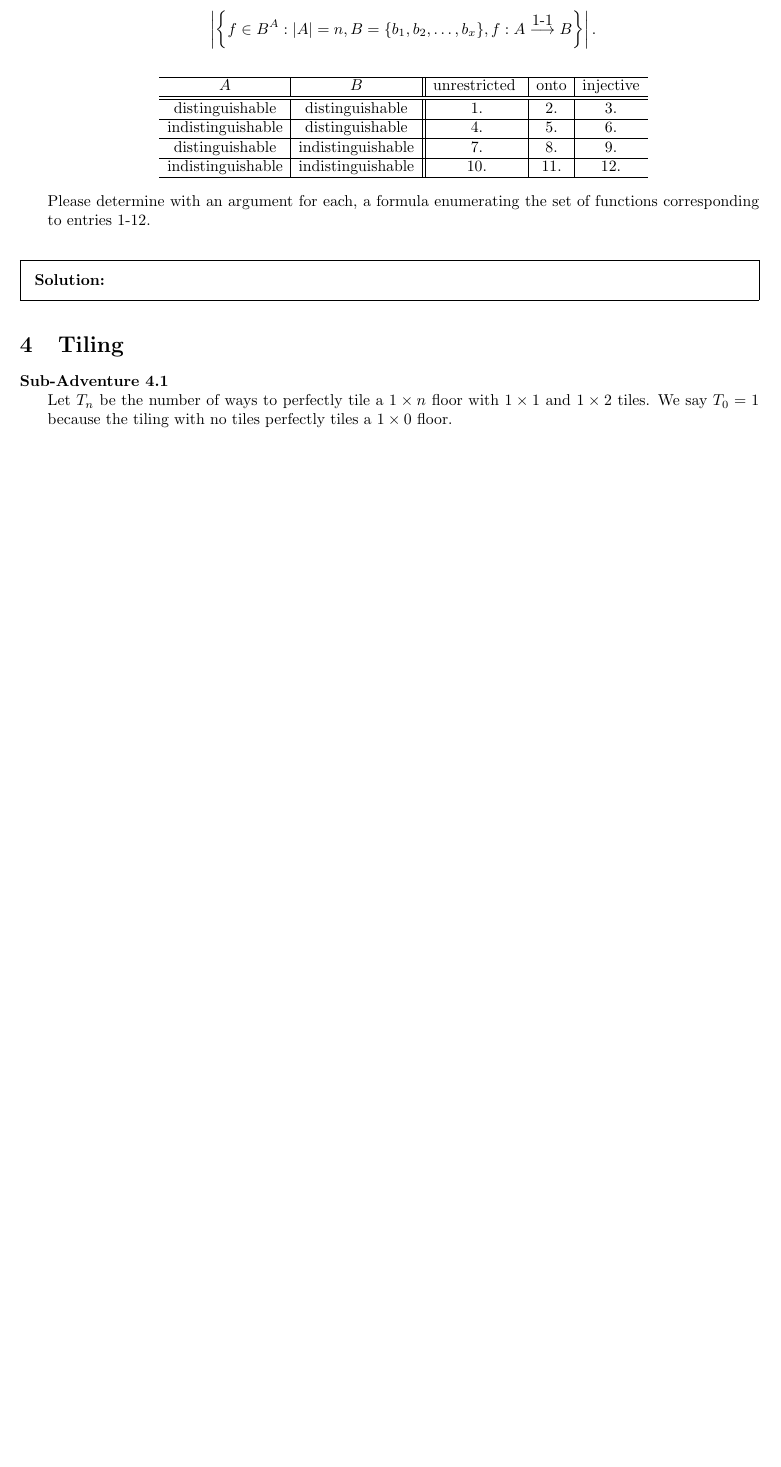
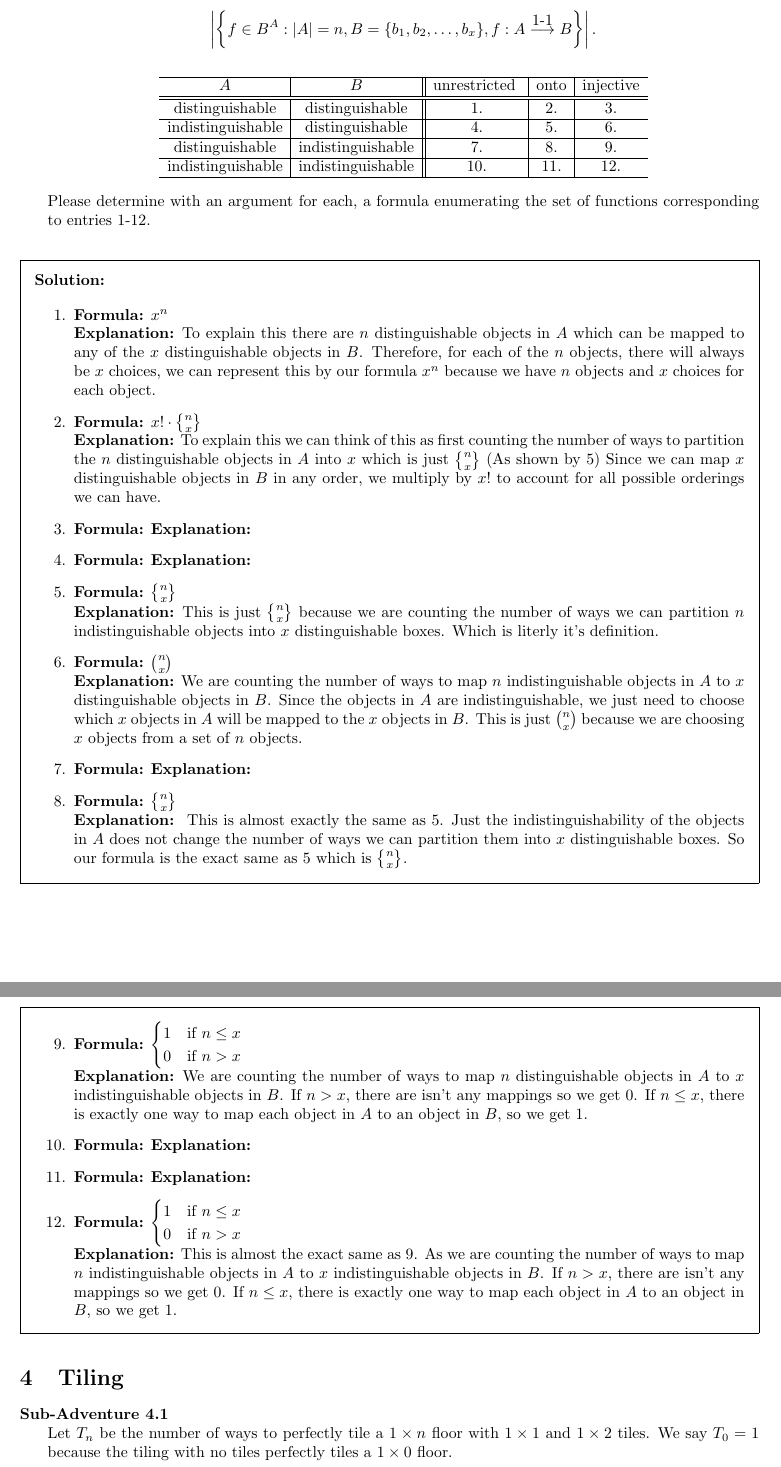
Before and after one commit to aray03/adv1, a LaTeX problem sheet (adv1.tex): part of page 5 of 6 before the commit and two parts of pages 5 and 6 of 7 after it, the two joined at a grey line, cut so that both start at the same text, the shorter picture padded with empty space. Compiled offline with pdfLaTeX.

Commit message:
Did all of part 3 that we did together in class

```diff
--- a/adv1.tex
+++ b/adv1.tex
@@ -252,7 +252,69 @@ Author \# 3 }
 
 			\begin{solution}
 
-			\end{solution}
+            \begin{enumerate}
+                \item
+                    \textbf{Formula:} $x^n$ \\
+                    \textbf{Explanation:}
+					To explain this there are $n$ distinguishable objects in $A$ which can be mapped to any of the $x$ distinguishable objects in $B$. Therefore, for each of the $n$ objects, there will always be $x$ choices, we can represent this by our formula $x^n$ because we have $n$ objects and $x$ choices for each object.
+
+                \item
+                    \textbf{Formula:} $x! \cdot \stirling{n}{x}$ \\
+                    \textbf{Explanation:}
+					To explain this we can think of this as first counting the number of ways to partition the $n$ distinguishable objects in $A$ into $x$ which is just $\stirling{n}{x}$ (As shown by 5) Since we can map $x$ distinguishable objects in $B$ in any order, we multiply by $x!$ to account for all possible orderings we can have.
+
+                \item
+                    \textbf{Formula:}
+                    \textbf{Explanation:}
+
+                \item
+                    \textbf{Formula:}
+                    \textbf{Explanation:}
+
+                \item
+                    \textbf{Formula:} $\stirling{n}{x}$ \\
+                    \textbf{Explanation:}
+					This is just $\stirling{n}{x}$ because we are counting the number of ways we can partition $n$ indistinguishable objects into $x$ distinguishable boxes. Which is literly it's definition.
+
+                \item
+                    \textbf{Formula:} $\binom{n}{x}$ \\
+                    \textbf{Explanation:}
+					We are counting the number of ways to map $n$ indistinguishable objects in $A$ to $x$ distinguishable objects in $B$. Since the objects in $A$ are indistinguishable, we just need to choose which $x$ objects in $A$ will be mapped to the $x$ objects in $B$. This is just $\binom{n}{x}$ because we are choosing $x$ objects from a set of $n$ objects.
+
+                \item
+                    \textbf{Formula:}
+                    \textbf{Explanation:}
+
+                \item
+                    \textbf{Formula:} $\stirling{n}{x}$ \\
+                    \textbf{Explanation:} \
+					This is almost exactly the same as 5. Just the indistinguishability of the objects in $A$ does not change the number of ways we can partition them into $x$ distinguishable boxes. So our formula is the exact same as 5 which is $\stirling{n}{x}$.
+
+                \item
+                    \textbf{Formula:} $\begin{cases} 1 & \text{if } n \leq x \\ 0 & \text{if } n > x \end{cases}$ \\
+                    \textbf{Explanation:}
+					We are counting the number of ways to map $n$ distinguishable objects in $A$ to $x$ indistinguishable objects in $B$. If $n > x$, there are isn't any mappings so we get 0. If $n \leq x$, there is exactly one way to map each object in $A$ to an object in $B$, so we get 1.
+
+                \item
+                    \textbf{Formula:}
+                    \textbf{Explanation:}
+
+                \item
+                    \textbf{Formula:}
+                    \textbf{Explanation:}
+
+                \item
+                    \textbf{Formula:} $\begin{cases} 1 & \text{if } n \leq x \\ 0 & \text{if } n > x \end{cases}$ \\
+                    \textbf{Explanation:}
+					This is almost the exact same as 9. As we are counting the number of ways to map $n$ indistinguishable objects in $A$ to $x$ indistinguishable objects in $B$. If $n > x$, there are isn't any mappings so we get 0. If $n \leq x$, there is exactly one way to map each object in $A$ to an object in $B$, so we get 1.
+            \end{enumerate}
+
+            \end{solution}
+
+
+
+
+
 
 
 	\section{Tiling}
```
Also changed, not shown: adv1.pdf.
